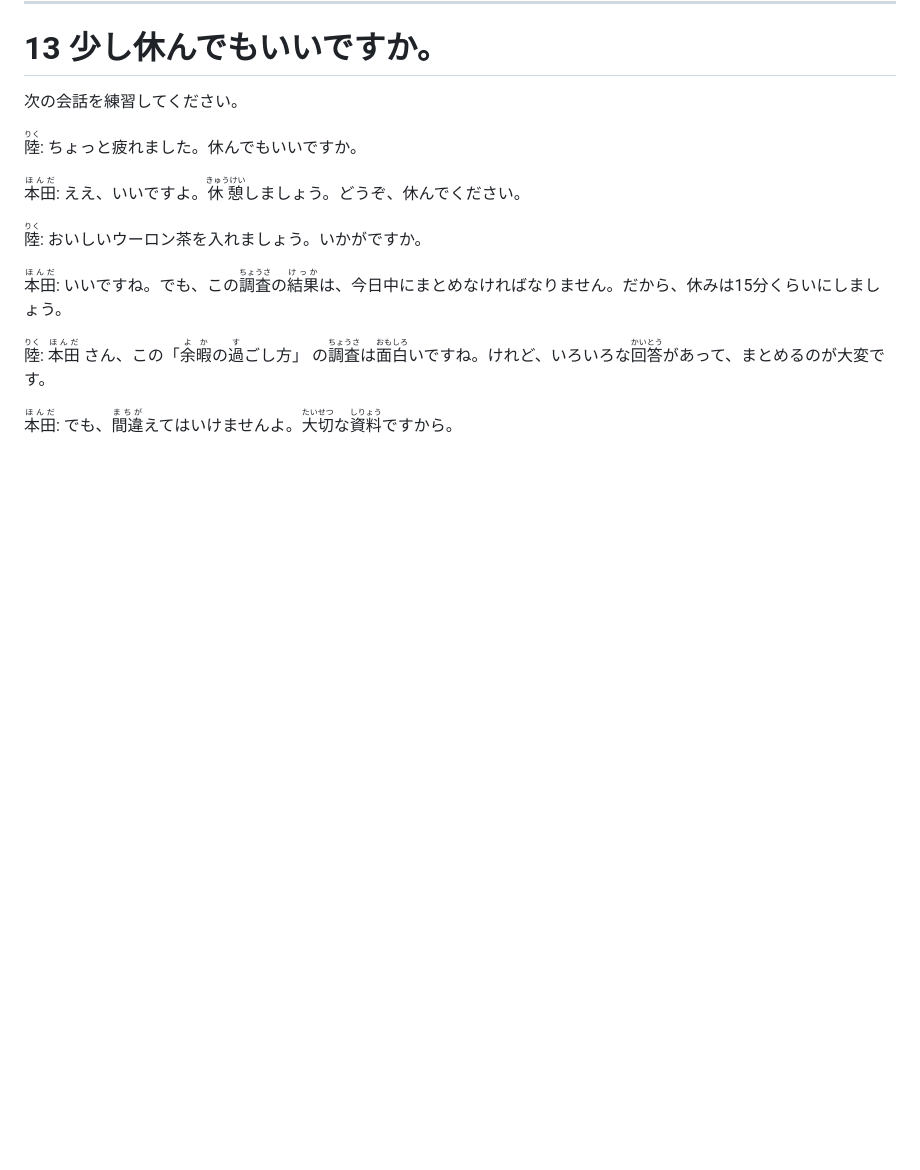
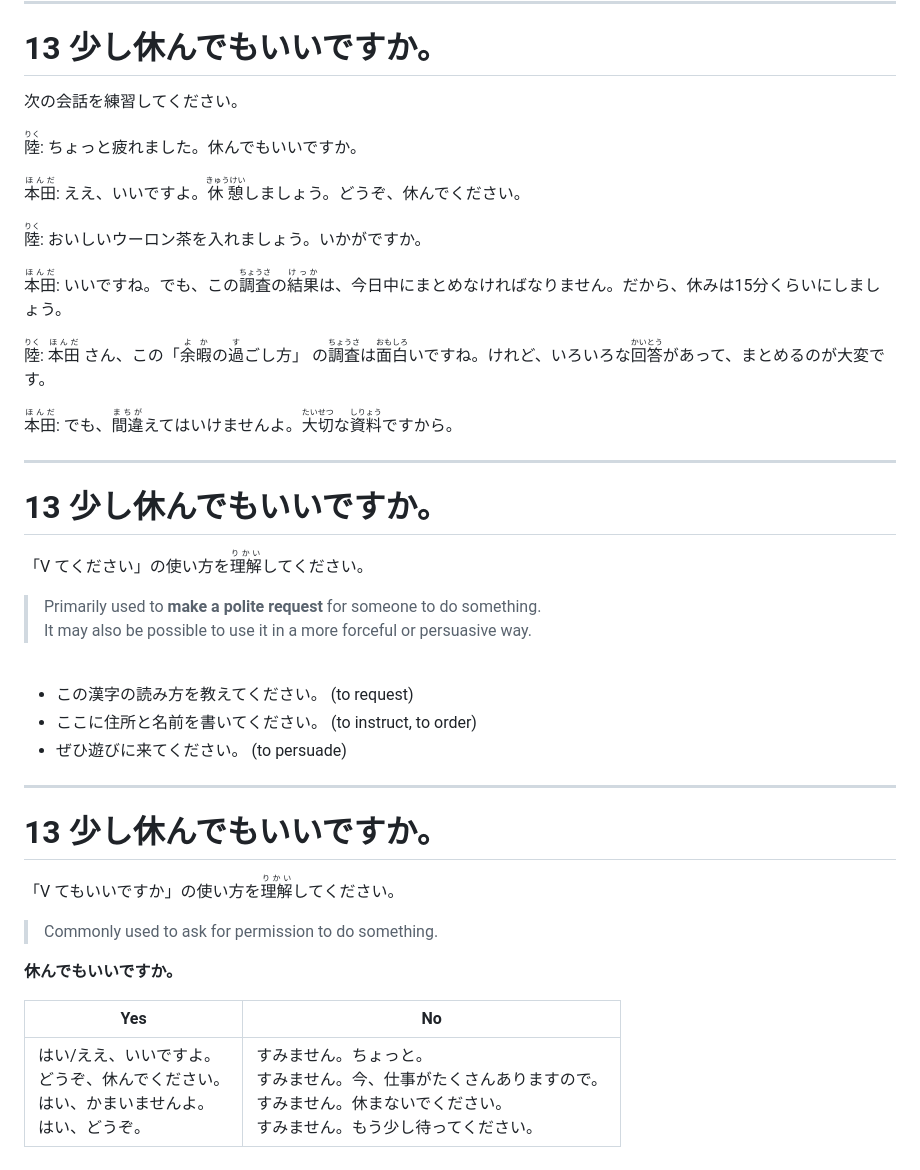
Before and after one commit to jyboy/japanese-conversation, a Markdown page: slides.md, the part around the change. GitHub-like rendering; blank space fills up the shorter version.

Commit message:
📝 Lesson 13

```diff
--- a/slides.md
+++ b/slides.md
@@ -1786,3 +1786,52 @@ A: 私たちも、<ruby>舟<rt>ふね</rt></ruby>に乗りませんか。
 <p><ruby>本田<rt>ほんだ</rt></ruby>: いいですね。でも、この<ruby>調査<rt>ちょうさ</rt></ruby>の<ruby>結果<rt>けっか</rt></ruby>は、今日中にまとめなければなりません。だから、休みは15分くらいにしましょう。</p>
 <p><ruby>陸<rt>りく</rt></ruby>: <ruby>本田<rt>ほんだ</rt></ruby> さん、この「<ruby>余暇<rt>よか</rt></ruby>の<ruby>過<rt>す</rt></ruby>ごし方」 の<ruby>調査<rt>ちょうさ</rt></ruby>は<ruby>面白<rt>おもしろ</rt></ruby>いですね。けれど、いろいろな<ruby>回答<rt>かいとう</rt></ruby>があって、まとめるのが大変です。</p>
 <p><ruby>本田<rt>ほんだ</rt></ruby>: でも、<ruby>間違<rt>まちが</rt></ruby>えてはいけませんよ。<ruby>大切<rt>たいせつ</rt></ruby>な<ruby>資料<rt>しりょう</rt></ruby>ですから。</p>
+
+---
+
+# 13 少し休んでもいいですか。
+
+<style>
+.slidev-layout blockquote p {
+  font-size: 1.75rem;
+  line-height: 3rem;
+}
+</style>
+
+「V てください」の使い方を<ruby>理解<rt>りかい</rt></ruby>してください。
+
+> Primarily used to **make a polite request** for someone to do something.<br />
+It may also be possible to use it in a more forceful or persuasive way.
+
+<br />
+
+- この漢字の読み方を教えてください。 (to request)
+- ここに住所と名前を書いてください。 (to instruct, to order)
+- ぜひ遊びに来てください。 (to persuade)
+
+---
+
+# 13 少し休んでもいいですか。
+
+<style>
+.slidev-layout blockquote p {
+  font-size: 1.75rem;
+  line-height: 3rem;
+}
+.slidev-layout table {
+  font-size: 1.75rem;
+}
+..slidev-layout table th:first-child {
+  width: 40%;
+}
+</style>
+
+「V てもいいですか」の使い方を<ruby>理解<rt>りかい</rt></ruby>してください。
+
+> Commonly used to ask for permission to do something.
+
+**休んでもいいですか。**
+
+| Yes                                                          | No                                                           |
+| ------------------------------------------------------------ | ------------------------------------------------------------ |
+| はい/ええ、いいですよ。<br />どうぞ、休んでください。<br />はい、かまいませんよ。<br />はい、どうぞ。 | すみません。ちょっと。<br />すみません。今、仕事がたくさんありますので。<br />すみません。休まないでください。<br />すみません。もう少し待ってください。 |
```
